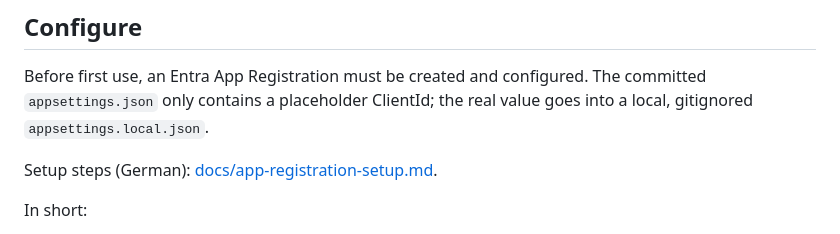
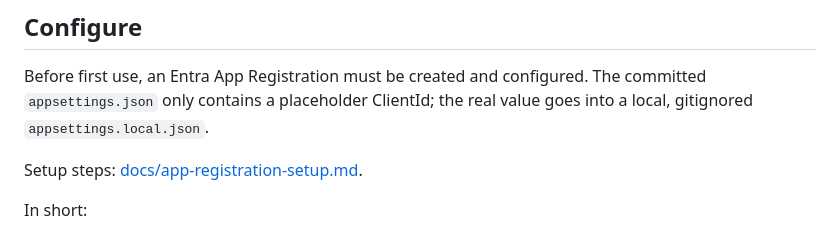
Before and after one commit to junisconsulting/entra-pim-manager, a Markdown page: README.md, the part around the change. Drawn GitHub-style.

Commit message:
Update README and setup documentation to change German references to English

```diff
--- a/README.md
+++ b/README.md
@@ -37,7 +37,7 @@ Future updates are downloaded automatically and applied on the next launch.
 
 Before first use, an Entra App Registration must be created and configured. The committed `appsettings.json` only contains a placeholder ClientId; the real value goes into a local, gitignored `appsettings.local.json`.
 
-Setup steps (German): [docs/app-registration-setup.md](docs/app-registration-setup.md).
+Setup steps: [docs/app-registration-setup.md](docs/app-registration-setup.md).
 
 In short:
 
```
Also changed, not shown: docs/app-registration-setup.md (+57 -57 lines).
